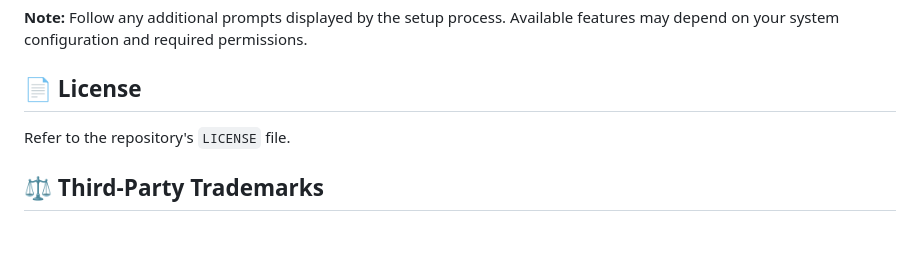
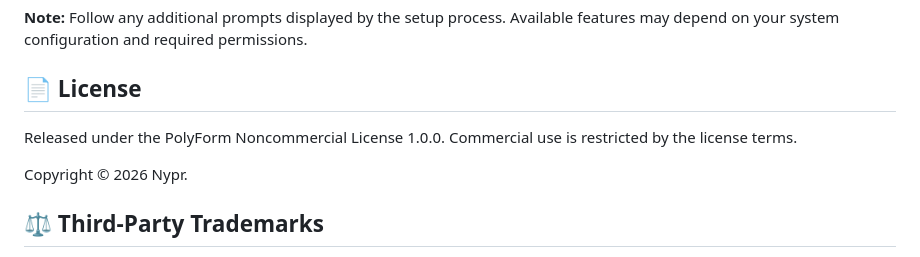
Before and after one commit to nypryt/Retro95-NAS, a Markdown page: README.md, the part around the change. Rendered like a GitHub page.

```diff
--- a/README.md
+++ b/README.md
@@ -34,8 +34,9 @@ A retro inspired lightweight NAS web application featuring a Windows 95 style in
 **Note:** Follow any additional prompts displayed by the setup process. Available features may depend on your system configuration and required permissions.
 
 ## 📄 License
+Released under the PolyForm Noncommercial License 1.0.0. Commercial use is restricted by the license terms.
 
-Refer to the repository's `LICENSE` file.
+Copyright © 2026 Nypr.
 
 ## ⚖️ Third-Party Trademarks
 
```
